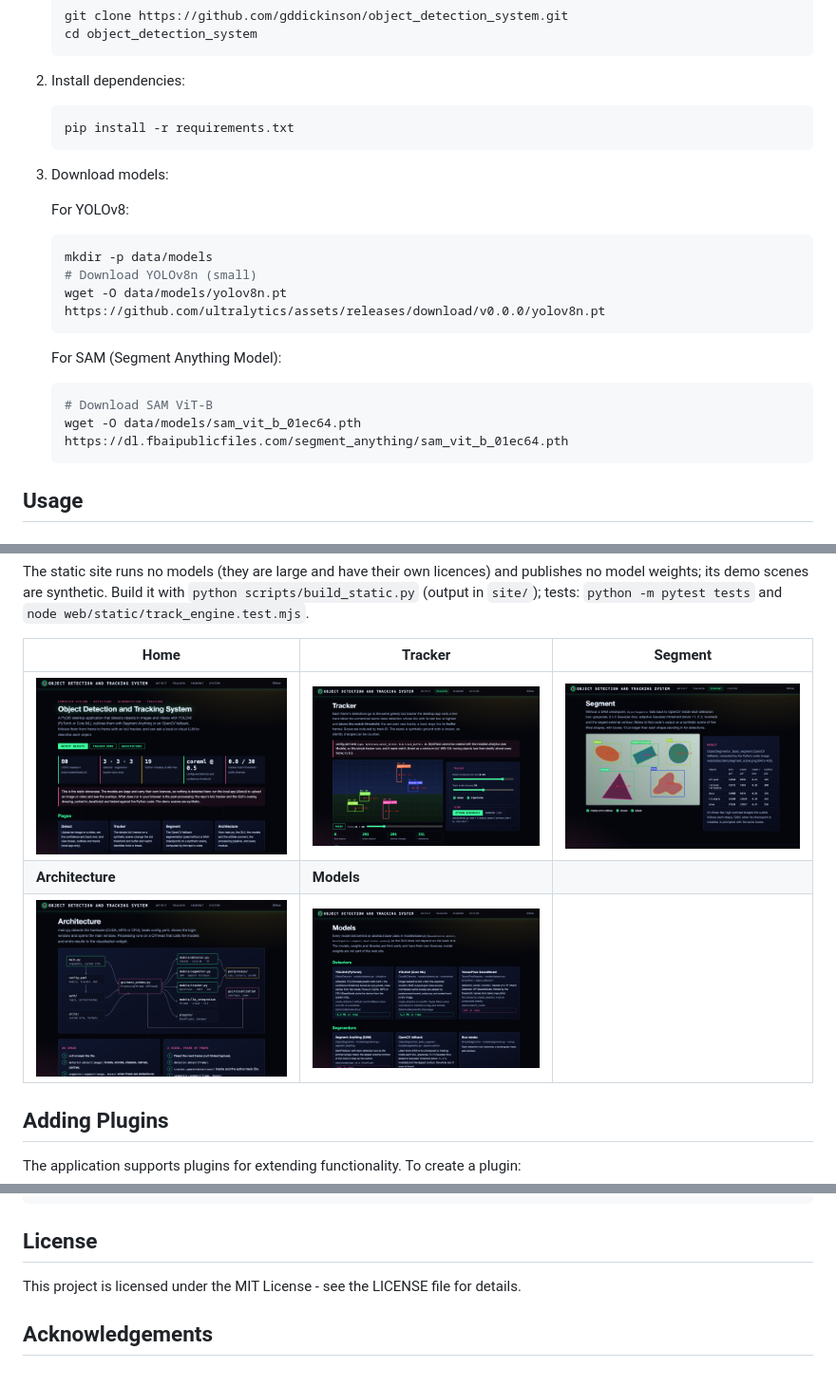
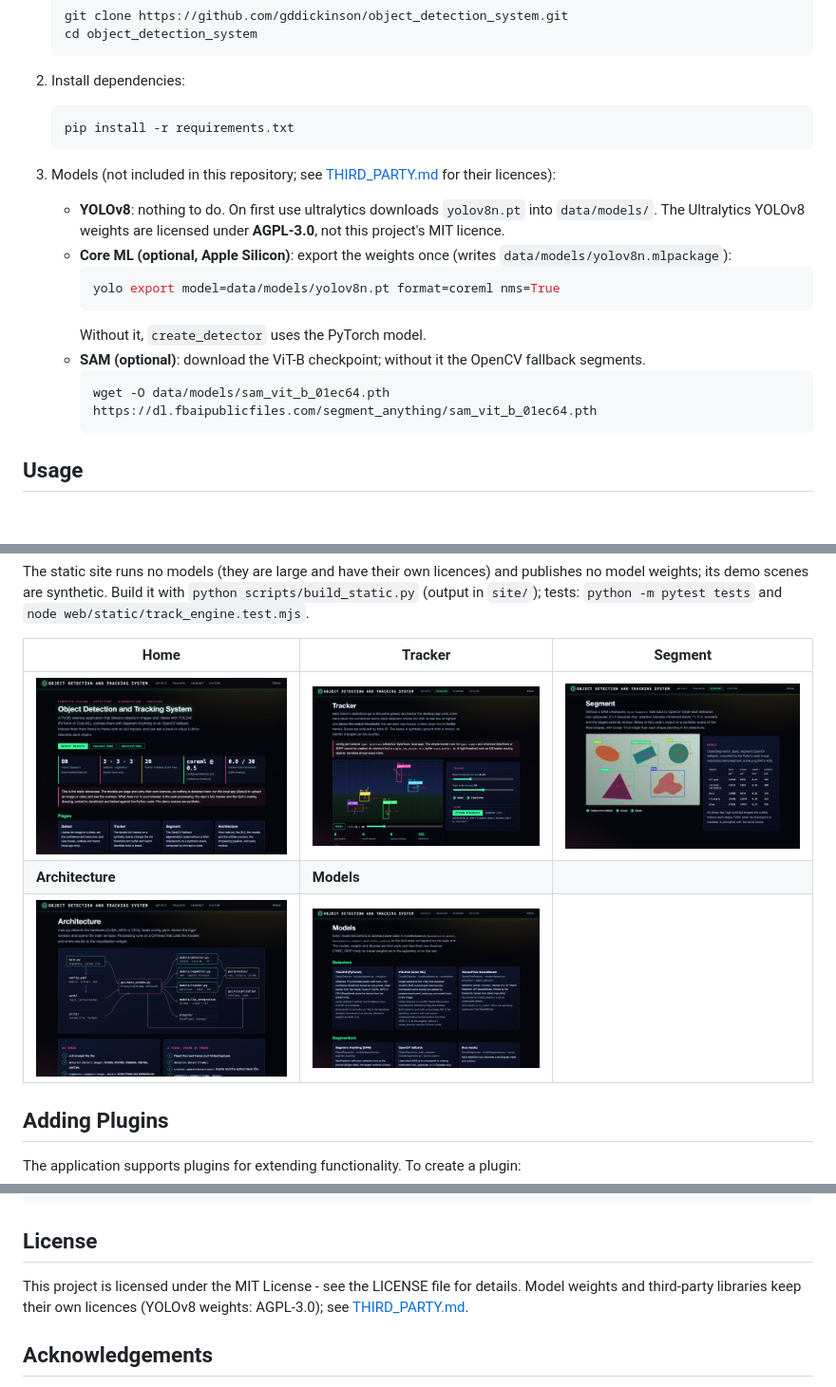
Before and after one commit to gddickinson/object_detection_system, a Markdown page: README.md, 3 parts joined by grey strips. Shown at 95% size. GitHub-like rendering; pictures changed too: docs/img/architecture.png, docs/img/home.png, docs/img/models.png.

````diff
--- a/README.md
+++ b/README.md
@@ -37,20 +37,19 @@ A comprehensive computer vision application for detecting, segmenting, and track
    pip install -r requirements.txt
    ```
 
-3. Download models:
+3. Models (not included in this repository; see [THIRD_PARTY.md](THIRD_PARTY.md) for their licences):
 
-   For YOLOv8:
-   ```bash
-   mkdir -p data/models
-   # Download YOLOv8n (small)
-   wget -O data/models/yolov8n.pt https://github.com/ultralytics/assets/releases/download/v0.0.0/yolov8n.pt
-   ```
-
-   For SAM (Segment Anything Model):
-   ```bash
-   # Download SAM ViT-B
-   wget -O data/models/sam_vit_b_01ec64.pth https://dl.fbaipublicfiles.com/segment_anything/sam_vit_b_01ec64.pth
-   ```
+   - **YOLOv8**: nothing to do. On first use ultralytics downloads `yolov8n.pt` into `data/models/`. The Ultralytics
+     YOLOv8 weights are licensed under **AGPL-3.0**, not this project's MIT licence.
+   - **Core ML (optional, Apple Silicon)**: export the weights once (writes `data/models/yolov8n.mlpackage`):
+     ```bash
+     yolo export model=data/models/yolov8n.pt format=coreml nms=True
+     ```
+     Without it, `create_detector` uses the PyTorch model.
+   - **SAM (optional)**: download the ViT-B checkpoint; without it the OpenCV fallback segments.
+     ```bash
+     wget -O data/models/sam_vit_b_01ec64.pth https://dl.fbaipublicfiles.com/segment_anything/sam_vit_b_01ec64.pth
+     ```
 
 ## Usage
 
@@ -218,7 +217,8 @@ class MyPlugin(BasePlugin):
 
 ## License
 
-This project is licensed under the MIT License - see the LICENSE file for details.
+This project is licensed under the MIT License - see the LICENSE file for details. Model weights and third-party
+libraries keep their own licences (YOLOv8 weights: AGPL-3.0); see [THIRD_PARTY.md](THIRD_PARTY.md).
 
 ## Acknowledgements
 
````
Also changed, not shown: INTERFACE.md (+1 -1 lines), THIRD_PARTY.md (added, +16 -0 lines), 8 other files.
